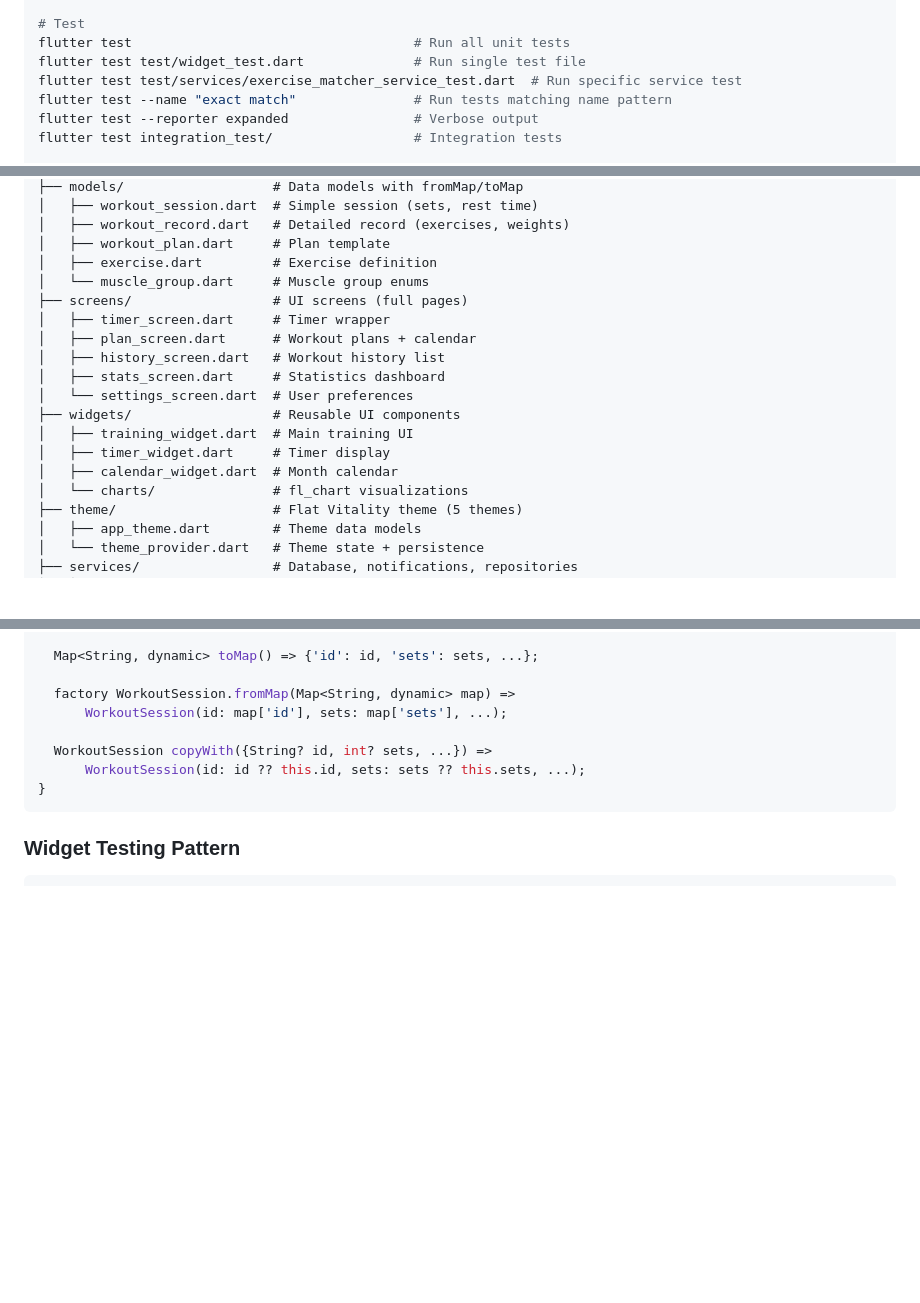
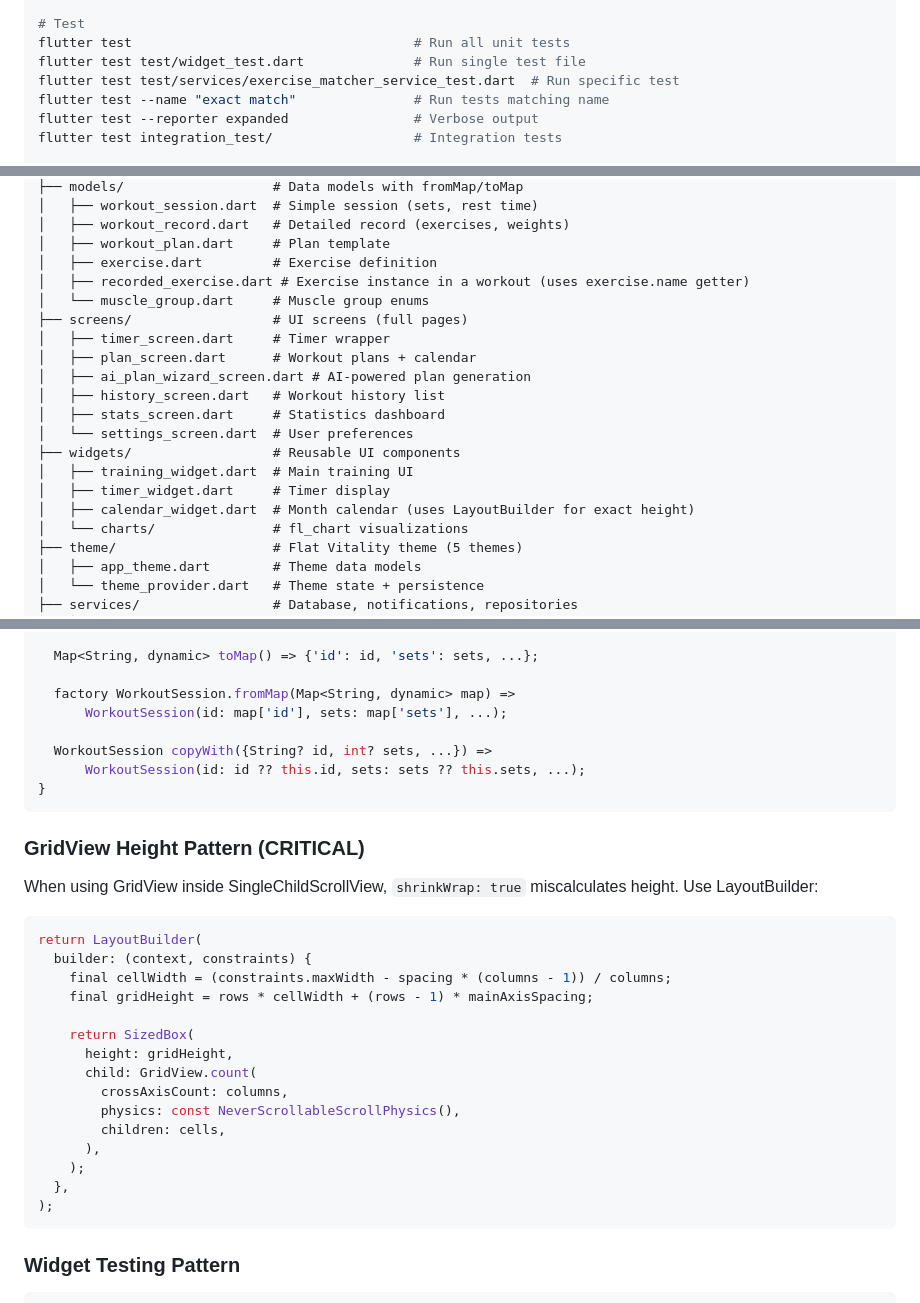
Before and after one commit to Kaiji-Z/workout-timer, a Markdown page: AGENTS.md, 3 parts joined by grey strips. GitHub-like rendering; blank space fills up the shorter version.

Commit message:
docs: update AGENTS.md with recent learnings and new features
- Add GridView height pattern to avoid shrinkWrap blank row issues
- Add AI plan wizard and recorded_exercise model to structure
- Add new anti-patterns discovered during recent bug fixes
- Add fl_chart to tech stack
- Update key locations with calendar widget and AI wizard

````diff
--- a/AGENTS.md
+++ b/AGENTS.md
@@ -31,8 +31,8 @@ flutter build web                  # Web build
 # Test
 flutter test                                    # Run all unit tests
 flutter test test/widget_test.dart              # Run single test file
-flutter test test/services/exercise_matcher_service_test.dart  # Run specific service test
-flutter test --name "exact match"               # Run tests matching name pattern
+flutter test test/services/exercise_matcher_service_test.dart  # Run specific test
+flutter test --name "exact match"               # Run tests matching name
 flutter test --reporter expanded                # Verbose output
 flutter test integration_test/                  # Integration tests
 
@@ -67,17 +67,19 @@ lib/
 │   ├── workout_record.dart   # Detailed record (exercises, weights)
 │   ├── workout_plan.dart     # Plan template
 │   ├── exercise.dart         # Exercise definition
+│   ├── recorded_exercise.dart # Exercise instance in a workout (uses exercise.name getter)
 │   └── muscle_group.dart     # Muscle group enums
 ├── screens/                  # UI screens (full pages)
 │   ├── timer_screen.dart     # Timer wrapper
 │   ├── plan_screen.dart      # Workout plans + calendar
+│   ├── ai_plan_wizard_screen.dart # AI-powered plan generation
 │   ├── history_screen.dart   # Workout history list
 │   ├── stats_screen.dart     # Statistics dashboard
 │   └── settings_screen.dart  # User preferences
 ├── widgets/                  # Reusable UI components
 │   ├── training_widget.dart  # Main training UI
 │   ├── timer_widget.dart     # Timer display
-│   ├── calendar_widget.dart  # Month calendar
+│   ├── calendar_widget.dart  # Month calendar (uses LayoutBuilder for exact height)
 │   └── charts/               # fl_chart visualizations
 ├── theme/                    # Flat Vitality theme (5 themes)
 │   ├── app_theme.dart        # Theme data models
@@ -165,6 +167,26 @@ class WorkoutSession {
 }
 ```
 
+### GridView Height Pattern (CRITICAL)
+When using GridView inside SingleChildScrollView, `shrinkWrap: true` miscalculates height. Use LayoutBuilder:
+```dart
+return LayoutBuilder(
+  builder: (context, constraints) {
+    final cellWidth = (constraints.maxWidth - spacing * (columns - 1)) / columns;
+    final gridHeight = rows * cellWidth + (rows - 1) * mainAxisSpacing;
+
+    return SizedBox(
+      height: gridHeight,
+      child: GridView.count(
+        crossAxisCount: columns,
+        physics: const NeverScrollableScrollPhysics(),
+        children: cells,
+      ),
+    );
+  },
+);
+```
+
 ### Widget Testing Pattern
 ```dart
 await tester.pumpWidget(MultiProvider(
````
Also changed, not shown: other parts of AGENTS.md (+7 -3 lines).
